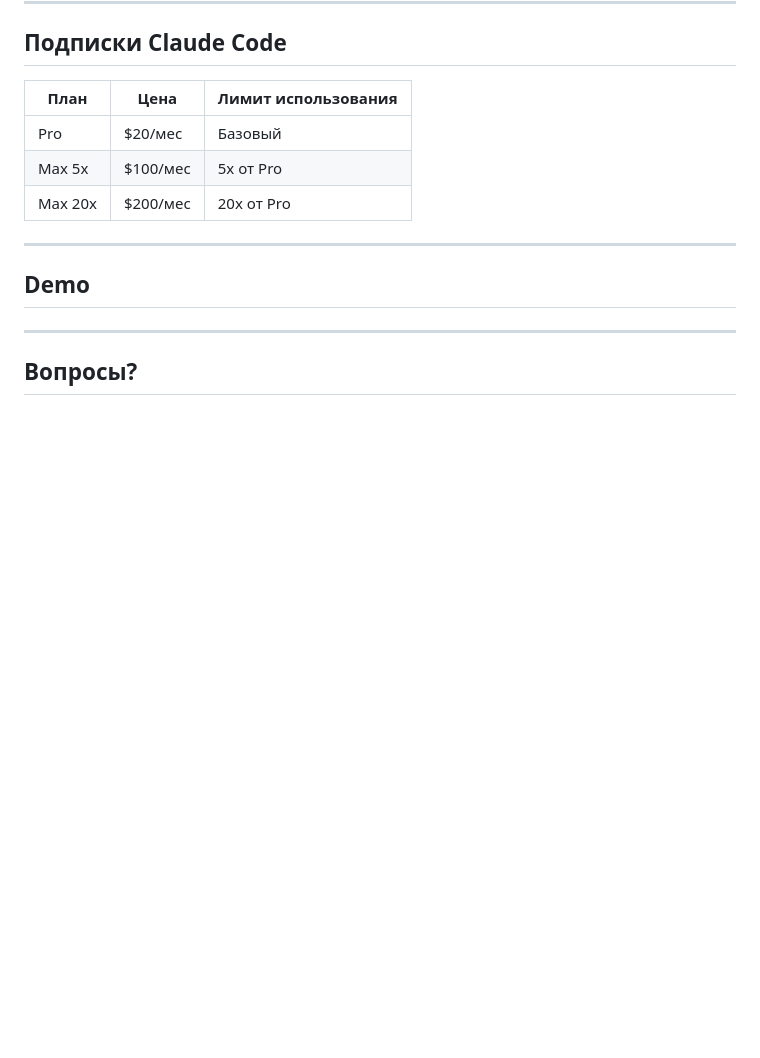
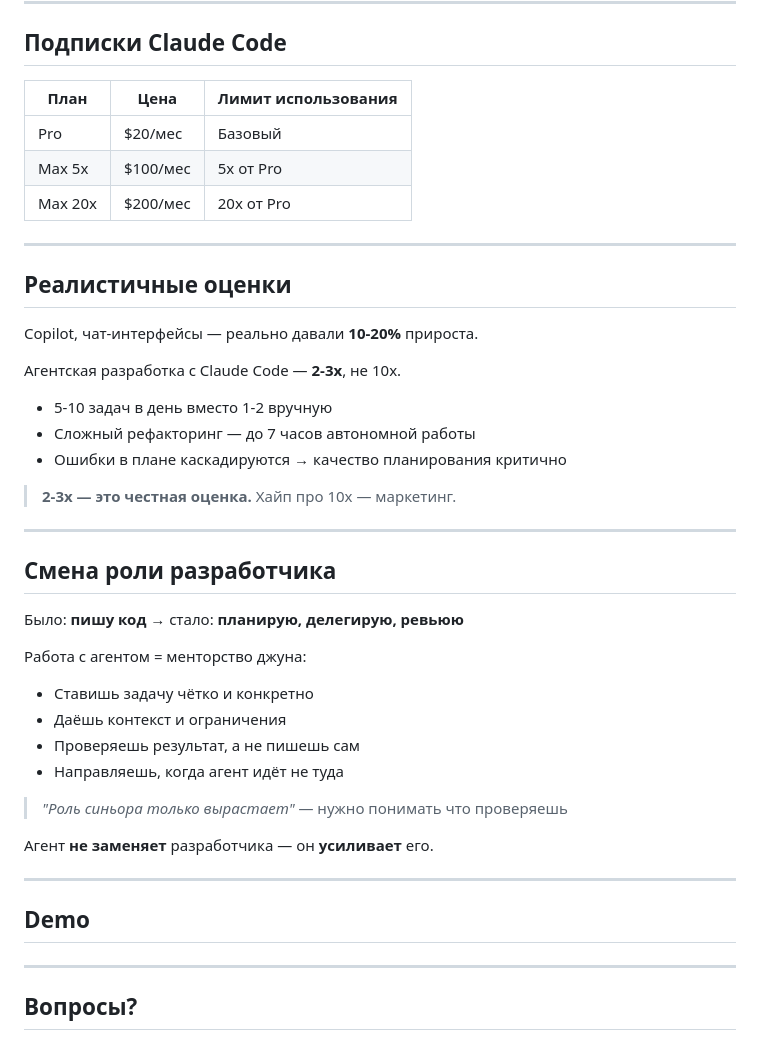
Before and after one commit to agalitsyn/presentations, a Markdown page: 2026-02-19-agentic-ai/slides.md, the part around the change. Rendered like a GitHub page; blank space fills up the shorter version.

Commit message:
add slides on realistic expectations and developer role shift
New slides covering honest 2-3x productivity estimates (vs 10x hype)
and the paradigm shift from writing code to planning/delegating/reviewing.

Co-Authored-By: Claude Opus 4.6 <noreply@anthropic.com>

```diff
--- a/2026-02-19-agentic-ai/slides.md
+++ b/2026-02-19-agentic-ai/slides.md
@@ -873,6 +873,36 @@ Plan Mode полезен когда:
 
 ---
 
+## Реалистичные оценки
+
+Copilot, чат-интерфейсы — реально давали **10-20%** прироста.
+
+Агентская разработка с Claude Code — **2-3x**, не 10x.
+
+- 5-10 задач в день вместо 1-2 вручную
+- Сложный рефакторинг — до 7 часов автономной работы
+- Ошибки в плане каскадируются → качество планирования критично
+
+> **2-3x — это честная оценка.** Хайп про 10x — маркетинг.
+
+---
+
+## Смена роли разработчика
+
+Было: **пишу код** → стало: **планирую, делегирую, ревьюю**
+
+Работа с агентом = менторство джуна:
+- Ставишь задачу чётко и конкретно
+- Даёшь контекст и ограничения
+- Проверяешь результат, а не пишешь сам
+- Направляешь, когда агент идёт не туда
+
+> *"Роль синьора только вырастает"* — нужно понимать что проверяешь
+
+Агент **не заменяет** разработчика — он **усиливает** его.
+
+---
+
 <!-- _class: lead -->
 
 ## Demo
```
